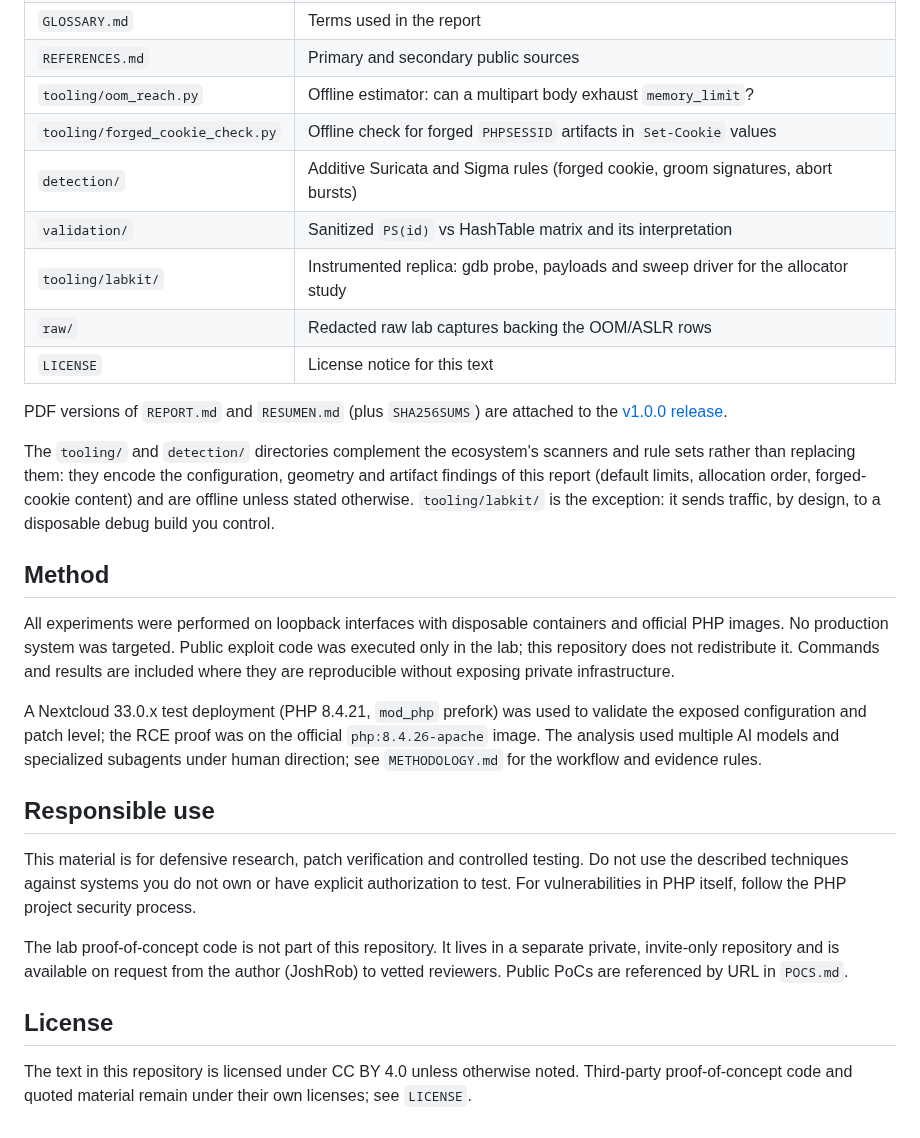
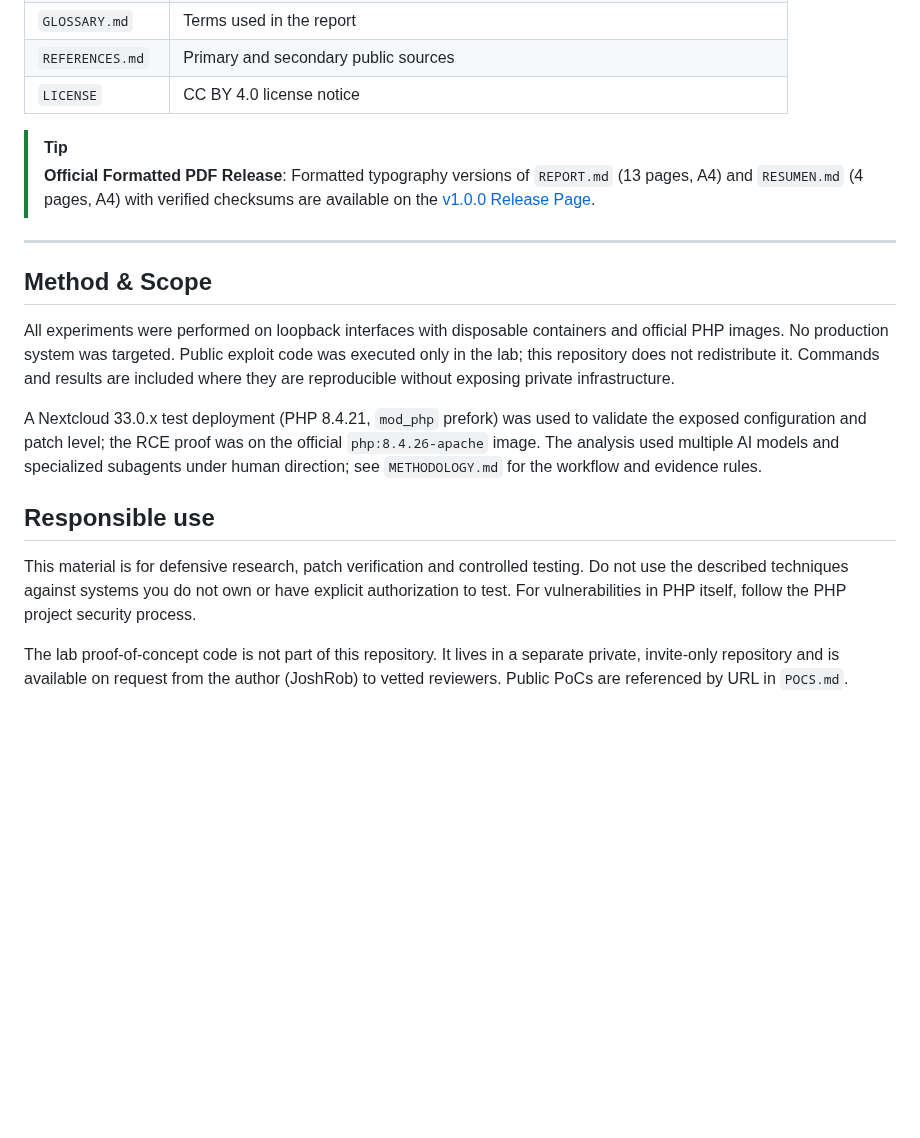
Before and after one commit to JoshRob297/php2shell-research, a Markdown page: README.md, the part around one of its changes. GitHub-like rendering; blank space fills up the shorter version.

```diff
--- a/README.md
+++ b/README.md
@@ -99,47 +141,21 @@ or local conditions.
 | `FAQ.md` | Common questions and scope clarifications |
 | `GLOSSARY.md` | Terms used in the report |
 | `REFERENCES.md` | Primary and secondary public sources |
-| `tooling/oom_reach.py` | Offline estimator: can a multipart body exhaust `memory_limit`? |
-| `tooling/forged_cookie_check.py` | Offline check for forged `PHPSESSID` artifacts in `Set-Cookie` values |
-| `detection/` | Additive Suricata and Sigma rules (forged cookie, groom signatures, abort bursts) |
-| `validation/` | Sanitized `PS(id)` vs HashTable matrix and its interpretation |
-| `tooling/labkit/` | Instrumented replica: gdb probe, payloads and sweep driver for the allocator study |
-| `raw/` | Redacted raw lab captures backing the OOM/ASLR rows |
-| `LICENSE` | License notice for this text |
+| `LICENSE` | CC BY 4.0 license notice |
 
-PDF versions of `REPORT.md` and `RESUMEN.md` (plus `SHA256SUMS`) are attached to the
-[v1.0.0 release](https://github.com/JoshRob297/php2shell-research/releases/tag/v1.0.0).
+> [!TIP]
+> **Official Formatted PDF Release**: Formatted typography versions of `REPORT.md` (13 pages, A4) and `RESUMEN.md` (4 pages, A4) with verified checksums are available on the [v1.0.0 Release Page](https://github.com/JoshRob297/php2shell-research/releases/tag/v1.0.0).
 
-The `tooling/` and `detection/` directories complement the ecosystem's scanners
-and rule sets rather than replacing them: they encode the configuration,
-geometry and artifact findings of this report (default limits, allocation order,
-forged-cookie content) and are offline unless stated otherwise. `tooling/labkit/`
-is the exception: it sends traffic, by design, to a disposable debug build you
-control.
+---
 
-## Method
+## Method & Scope
 
-All experiments were performed on loopback interfaces with disposable containers and official
-PHP images. No production system was targeted. Public exploit code was executed only in the
-lab; this repository does not redistribute it. Commands and results are included where they
-are reproducible without exposing private infrastructure.
+All experiments were performed on loopback interfaces with disposable containers and official PHP images. No production system was targeted. Public exploit code was executed only in the lab; this repository does not redistribute it. Commands and results are included where they are reproducible without exposing private infrastructure.
 
-A Nextcloud 33.0.x test deployment (PHP 8.4.21, `mod_php` prefork) was used to validate the
-exposed configuration and patch level; the RCE proof was on the official `php:8.4.26-apache`
-image. The analysis used multiple AI models and specialized subagents under human direction;
-see `METHODOLOGY.md` for the workflow and evidence rules.
+A Nextcloud 33.0.x test deployment (PHP 8.4.21, `mod_php` prefork) was used to validate the exposed configuration and patch level; the RCE proof was on the official `php:8.4.26-apache` image. The analysis used multiple AI models and specialized subagents under human direction; see `METHODOLOGY.md` for the workflow and evidence rules.
 
 ## Responsible use
 
-This material is for defensive research, patch verification and controlled testing. Do not use
-the described techniques against systems you do not own or have explicit authorization to test.
-For vulnerabilities in PHP itself, follow the PHP project security process.
+This material is for defensive research, patch verification and controlled testing. Do not use the described techniques against systems you do not own or have explicit authorization to test. For vulnerabilities in PHP itself, follow the PHP project security process.
 
-The lab proof-of-concept code is not part of this repository. It lives in a separate private,
-invite-only repository and is available on request from the author (JoshRob) to vetted
-reviewers. Public PoCs are referenced by URL in `POCS.md`.
-
-## License
-
-The text in this repository is licensed under CC BY 4.0 unless otherwise noted. Third-party
-proof-of-concept code and quoted material remain under their own licenses; see `LICENSE`.
+The lab proof-of-concept code is not part of this repository. It lives in a separate private, invite-only repository and is available on request from the author (JoshRob) to vetted reviewers. Public PoCs are referenced by URL in `POCS.md`.
```
Also changed, not shown: other parts of README.md (+111 -69 lines).
